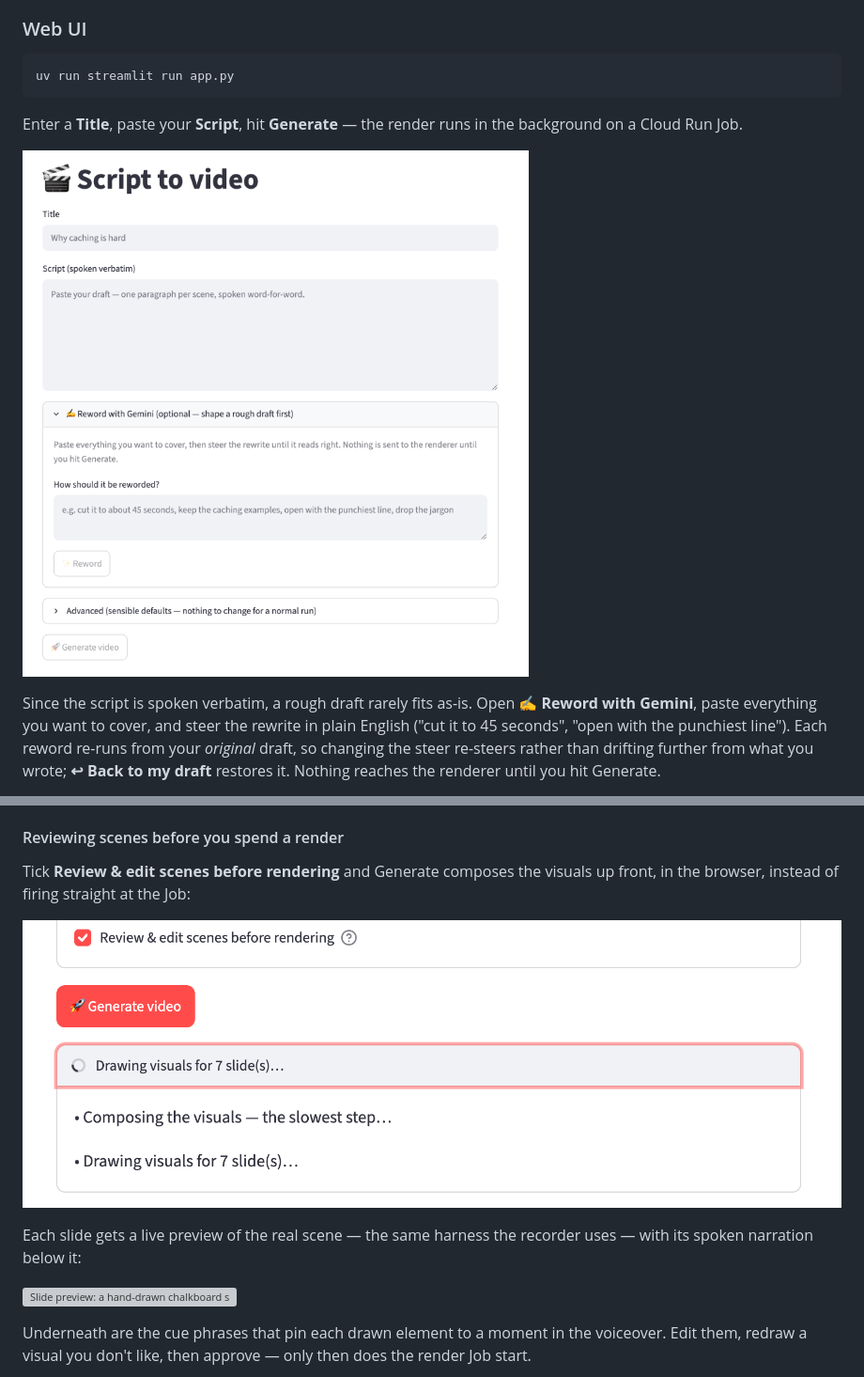
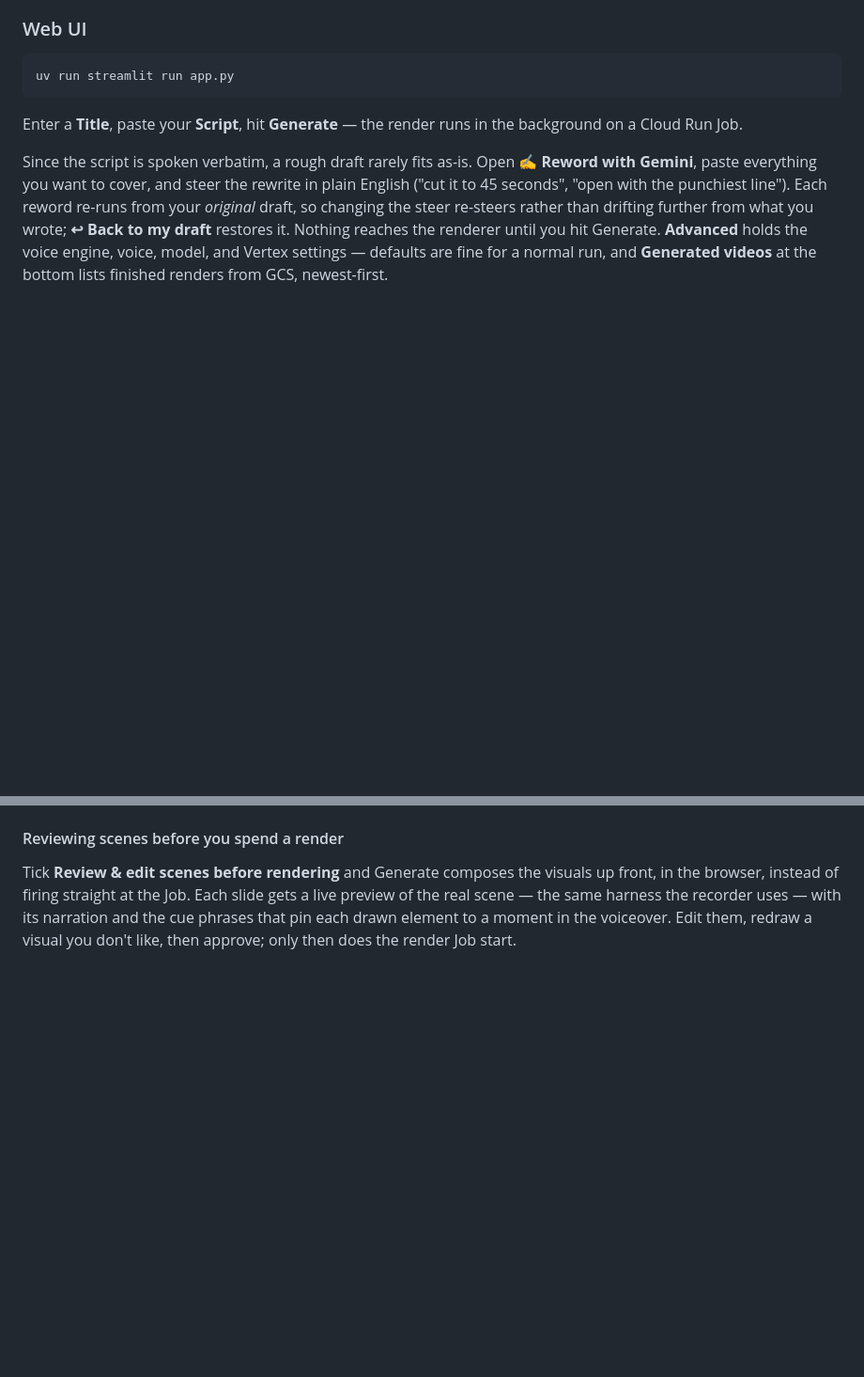
Before and after one commit to richardhe-fundamenta/practical-gcp-examples, a Markdown page: script-to-video-generator/README.md, 2 parts joined by grey strips. Shown at 94% size. Drawn GitHub-style; blank space fills up the shorter version; grey boxes are pictures that could not be loaded.

```diff
--- a/script-to-video-generator/README.md
+++ b/script-to-video-generator/README.md
@@ -60,12 +60,13 @@ uv run streamlit run app.py
 Enter a **Title**, paste your **Script**, hit **Generate** — the render runs in
 the background on a Cloud Run Job.
 
-![Web UI: title, verbatim script, and the optional Gemini reword panel](docs/gui-form.png)
-
 Since the script is spoken verbatim, a rough draft rarely fits as-is. Open
 **✍️ Reword with Gemini**, paste everything you want to cover, and steer the
 rewrite in plain English ("cut it to 45 seconds", "open with the punchiest
 line"). Each reword re-runs from your *original* draft, so changing the steer
 re-steers rather than drifting further from what you wrote; **↩︎ Back to my
 draft** restores it. Nothing reaches the renderer until you hit Generate.
+**Advanced** holds the voice engine, voice, model, and Vertex settings —
+defaults are fine for a normal run, and **Generated videos** at the bottom lists
+finished renders from GCS, newest-first.
 
@@ -77,17 +84,9 @@ are fine for a normal run.
 #### Reviewing scenes before you spend a render
 
 Tick **Review & edit scenes before rendering** and Generate composes the visuals
-up front, in the browser, instead of firing straight at the Job:
-
-![Progress while the visuals are composed for seven slides](docs/gui-review-progress.png)
-
-Each slide gets a live preview of the real scene — the same harness the recorder
-uses — with its spoken narration below it:
-
-<img src="docs/gui-review-slide.png" width="625"
-     alt="Slide preview: a hand-drawn chalkboard scene with its narration underneath">
-
-Underneath are the cue phrases that pin each drawn element to a moment in the
-voiceover. Edit them, redraw a visual you don't like, then approve — only then
+up front, in the browser, instead of firing straight at the Job. Each slide gets
+a live preview of the real scene — the same harness the recorder uses — with its
+narration and the cue phrases that pin each drawn element to a moment in the
+voiceover. Edit them, redraw a visual you don't like, then approve; only then
 does the render Job start.
 
```
Also changed, not shown: other parts of script-to-video-generator/README.md (+20 -9 lines).
